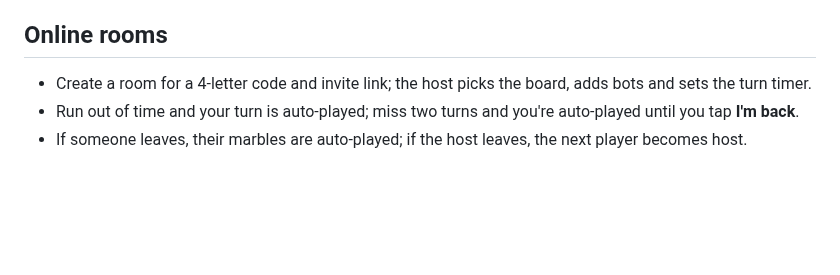
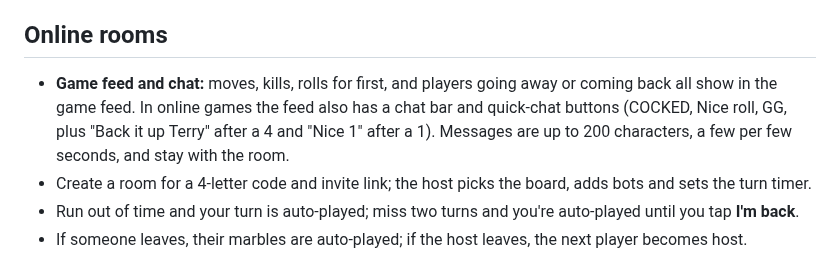
Before and after one commit to vmannusa/red-arse, a Markdown page: RULES.md, the part around the change. Drawn GitHub-style; blank space fills up the shorter version.

Commit message:
Rules: game feed and chat

```diff
--- a/RULES.md
+++ b/RULES.md
@@ -89,6 +89,7 @@ After every move the game plays the rest of the match out 300 times with medium-
 - The review runs in the background, so it never slows the game down.
 
 ## Online rooms
+- **Game feed and chat:** moves, kills, rolls for first, and players going away or coming back all show in the game feed. In online games the feed also has a chat bar and quick-chat buttons (COCKED, Nice roll, GG, plus "Back it up Terry" after a 4 and "Nice 1" after a 1). Messages are up to 200 characters, a few per few seconds, and stay with the room.
 - Create a room for a 4-letter code and invite link; the host picks the board, adds bots and sets the turn timer.
 - Run out of time and your turn is auto-played; miss two turns and you're auto-played until you tap **I'm back**.
 - If someone leaves, their marbles are auto-played; if the host leaves, the next player becomes host.
```
